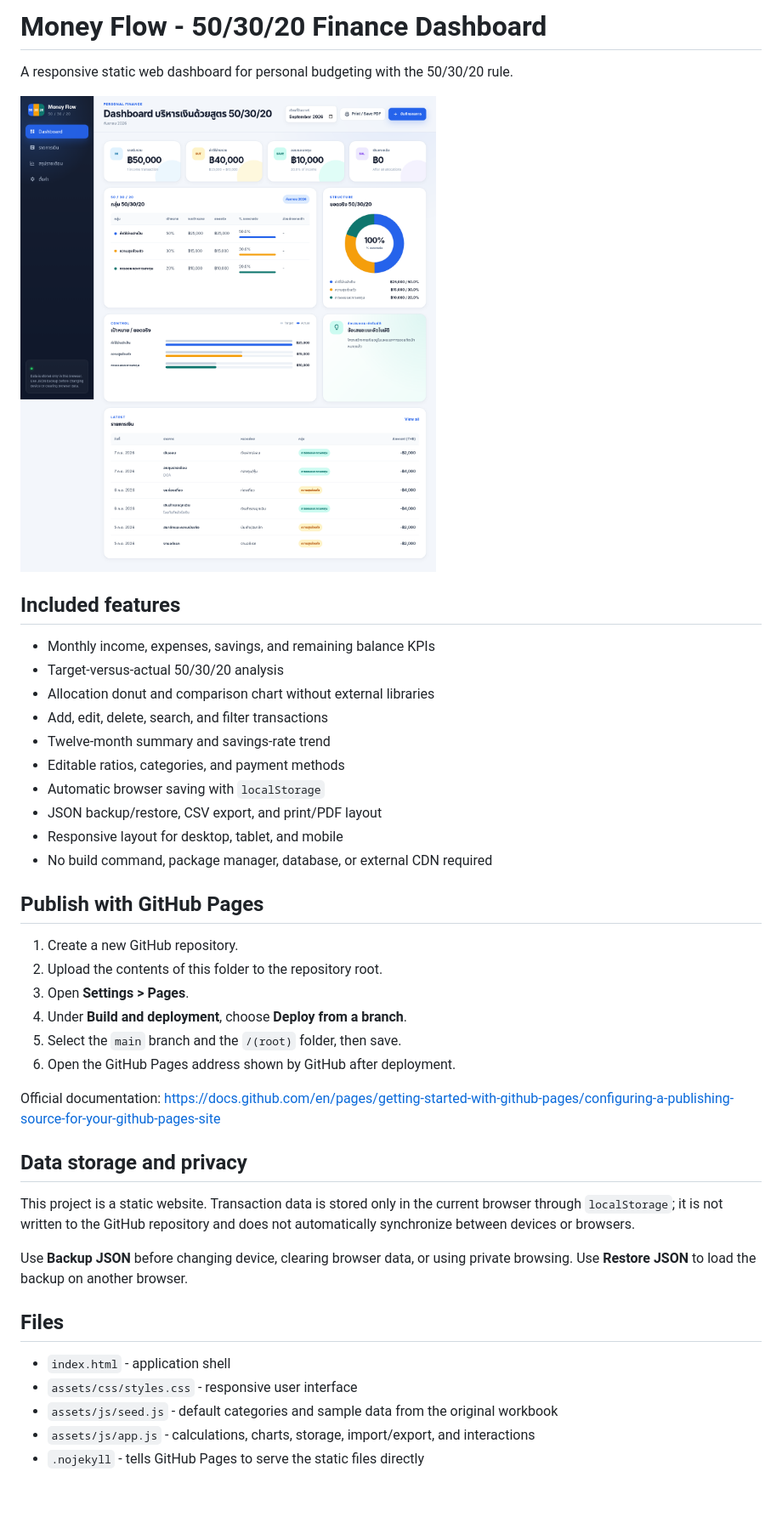
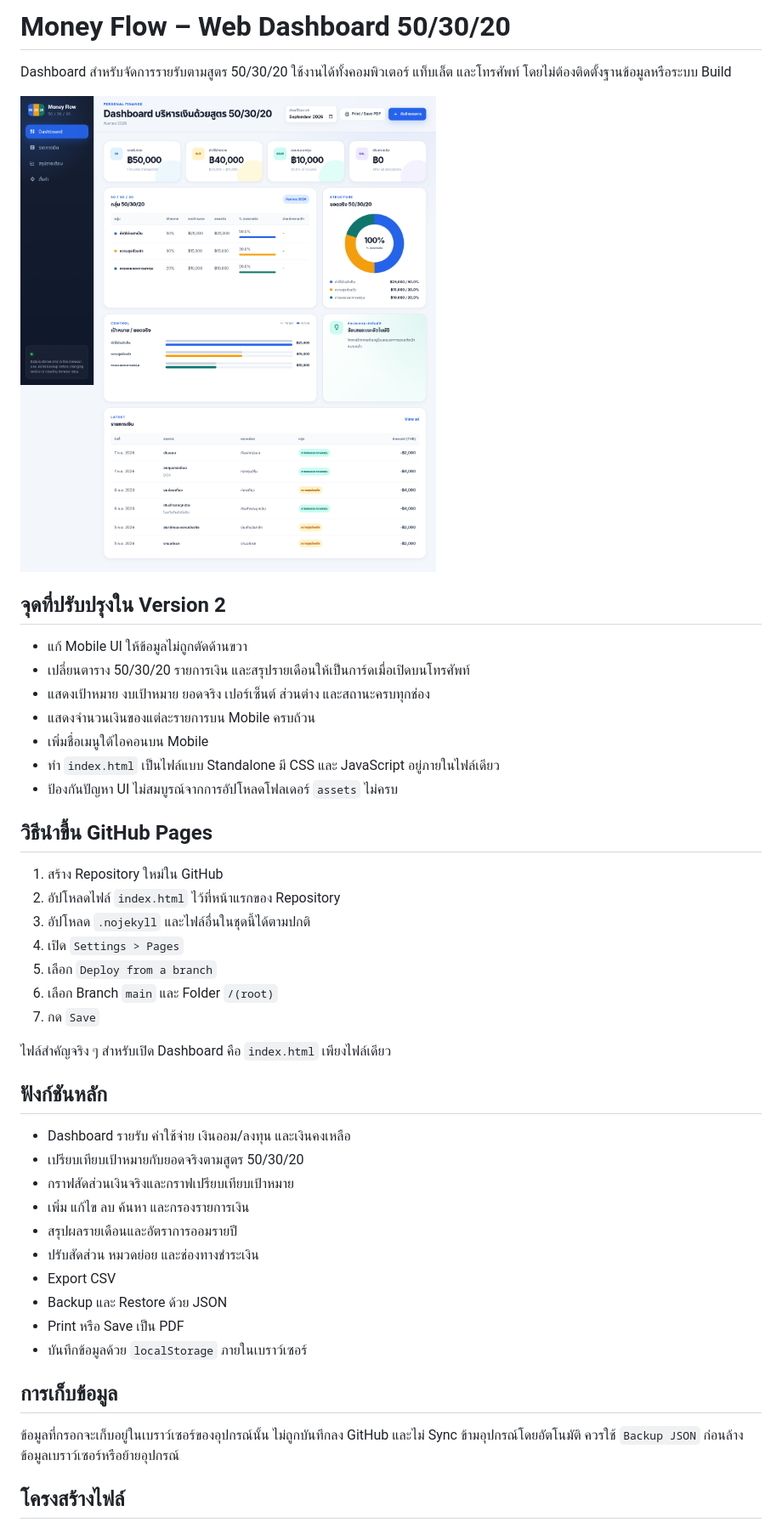
Before and after one commit to thesupakiat-lgtm/financial-dashboard-50-30-20, a Markdown page: README.md, the part around one of its changes. Shown at 85% size. Rendered like a GitHub page; pictures changed too: preview.png; blank space fills up the shorter version.

```diff
--- a/README.md
+++ b/README.md
@@ -1,4 +1,4 @@
-# Money Flow - 50/30/20 Finance Dashboard
+# Money Flow – Web Dashboard 50/30/20
 
-A responsive static web dashboard for personal budgeting with the 50/30/20 rule.
+Dashboard สำหรับจัดการรายรับตามสูตร 50/30/20 ใช้งานได้ทั้งคอมพิวเตอร์ แท็บเล็ต และโทรศัพท์ โดยไม่ต้องติดตั้งฐานข้อมูลหรือระบบ Build
 
@@ -6,40 +6,42 @@ A responsive static web dashboard for personal budgeting with the 50/30/20 rule.
 
-## Included features
+## จุดที่ปรับปรุงใน Version 2
 
-- Monthly income, expenses, savings, and remaining balance KPIs
-- Target-versus-actual 50/30/20 analysis
-- Allocation donut and comparison chart without external libraries
-- Add, edit, delete, search, and filter transactions
-- Twelve-month summary and savings-rate trend
-- Editable ratios, categories, and payment methods
-- Automatic browser saving with `localStorage`
-- JSON backup/restore, CSV export, and print/PDF layout
-- Responsive layout for desktop, tablet, and mobile
-- No build command, package manager, database, or external CDN required
+- แก้ Mobile UI ให้ข้อมูลไม่ถูกตัดด้านขวา
+- เปลี่ยนตาราง 50/30/20 รายการเงิน และสรุปรายเดือนให้เป็นการ์ดเมื่อเปิดบนโทรศัพท์
+- แสดงเป้าหมาย งบเป้าหมาย ยอดจริง เปอร์เซ็นต์ ส่วนต่าง และสถานะครบทุกช่อง
+- แสดงจำนวนเงินของแต่ละรายการบน Mobile ครบถ้วน
+- เพิ่มชื่อเมนูใต้ไอคอนบน Mobile
+- ทำ `index.html` เป็นไฟล์แบบ Standalone มี CSS และ JavaScript อยู่ภายในไฟล์เดียว
+- ป้องกันปัญหา UI ไม่สมบูรณ์จากการอัปโหลดโฟลเดอร์ `assets` ไม่ครบ
 
-## Publish with GitHub Pages
+## วิธีนำขึ้น GitHub Pages
 
-1. Create a new GitHub repository.
-2. Upload the contents of this folder to the repository root.
-3. Open **Settings > Pages**.
-4. Under **Build and deployment**, choose **Deploy from a branch**.
-5. Select the `main` branch and the `/(root)` folder, then save.
-6. Open the GitHub Pages address shown by GitHub after deployment.
+1. สร้าง Repository ใหม่ใน GitHub
+2. อัปโหลดไฟล์ `index.html` ไว้ที่หน้าแรกของ Repository
+3. อัปโหลด `.nojekyll` และไฟล์อื่นในชุดนี้ได้ตามปกติ
+4. เปิด `Settings > Pages`
+5. เลือก `Deploy from a branch`
+6. เลือก Branch `main` และ Folder `/(root)`
+7. กด `Save`
 
-Official documentation:
-https://docs.github.com/en/pages/getting-started-with-github-pages/configuring-a-publishing-source-for-your-github-pages-site
+ไฟล์สำคัญจริง ๆ สำหรับเปิด Dashboard คือ `index.html` เพียงไฟล์เดียว
 
-## Data storage and privacy
+## ฟังก์ชันหลัก
 
-This project is a static website. Transaction data is stored only in the current browser through `localStorage`; it is not written to the GitHub repository and does not automatically synchronize between devices or browsers.
+- Dashboard รายรับ ค่าใช้จ่าย เงินออม/ลงทุน และเงินคงเหลือ
+- เปรียบเทียบเป้าหมายกับยอดจริงตามสูตร 50/30/20
+- กราฟสัดส่วนเงินจริงและกราฟเปรียบเทียบเป้าหมาย
+- เพิ่ม แก้ไข ลบ ค้นหา และกรองรายการเงิน
+- สรุปผลรายเดือนและอัตราการออมรายปี
+- ปรับสัดส่วน หมวดย่อย และช่องทางชำระเงิน
+- Export CSV
+- Backup และ Restore ด้วย JSON
+- Print หรือ Save เป็น PDF
+- บันทึกข้อมูลด้วย `localStorage` ภายในเบราว์เซอร์
 
-Use **Backup JSON** before changing device, clearing browser data, or using private browsing. Use **Restore JSON** to load the backup on another browser.
+## การเก็บข้อมูล
 
-## Files
+ข้อมูลที่กรอกจะเก็บอยู่ในเบราว์เซอร์ของอุปกรณ์นั้น ไม่ถูกบันทึกลง GitHub และไม่ Sync ข้ามอุปกรณ์โดยอัตโนมัติ ควรใช้ `Backup JSON` ก่อนล้างข้อมูลเบราว์เซอร์หรือย้ายอุปกรณ์
 
-- `index.html` - application shell
-- `assets/css/styles.css` - responsive user interface
-- `assets/js/seed.js` - default categories and sample data from the original workbook
-- `assets/js/app.js` - calculations, charts, storage, import/export, and interactions
-- `.nojekyll` - tells GitHub Pages to serve the static files directly
+## โครงสร้างไฟล์
 
```
Also changed, not shown: other parts of README.md (+7 -10 lines), mobile-preview.png, 2 other files.
